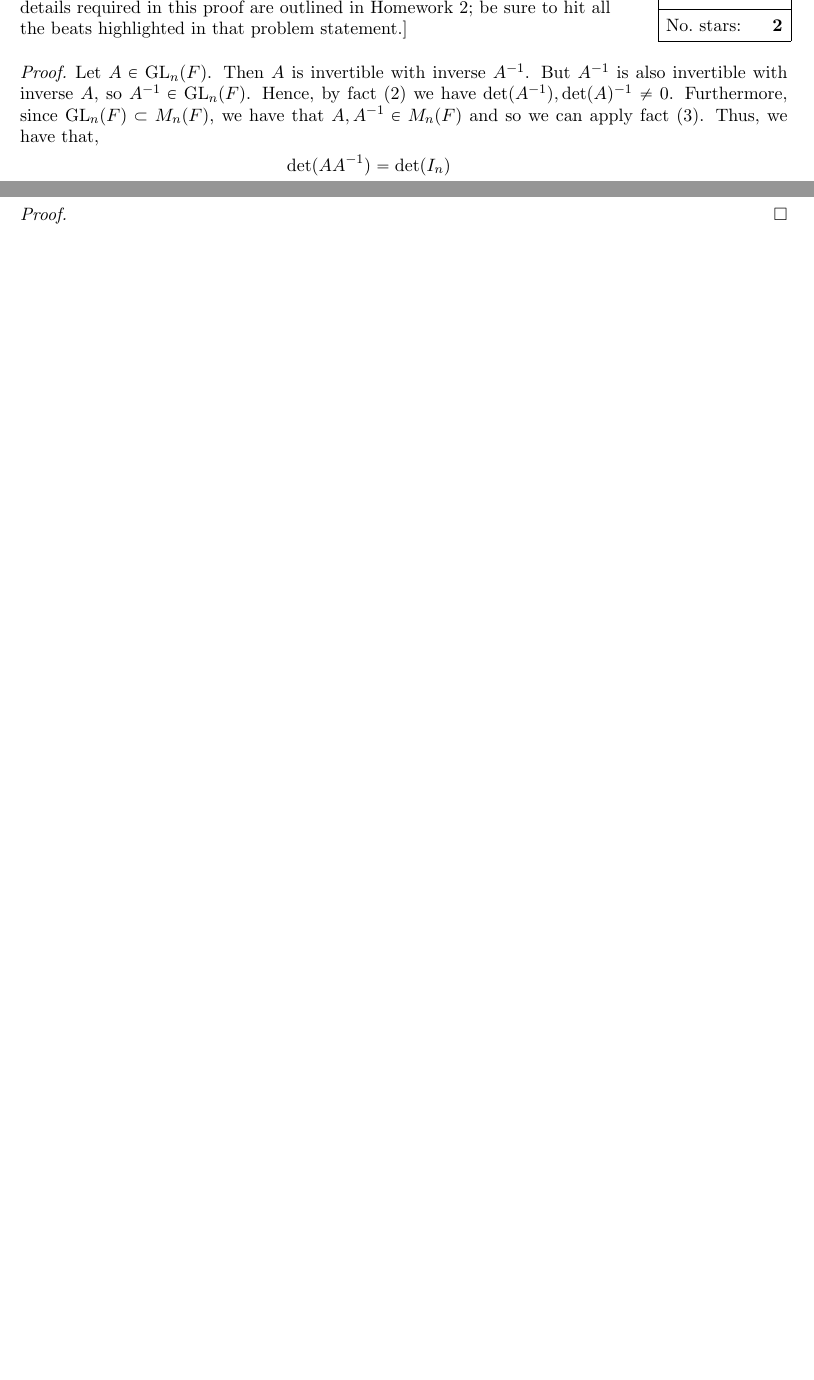
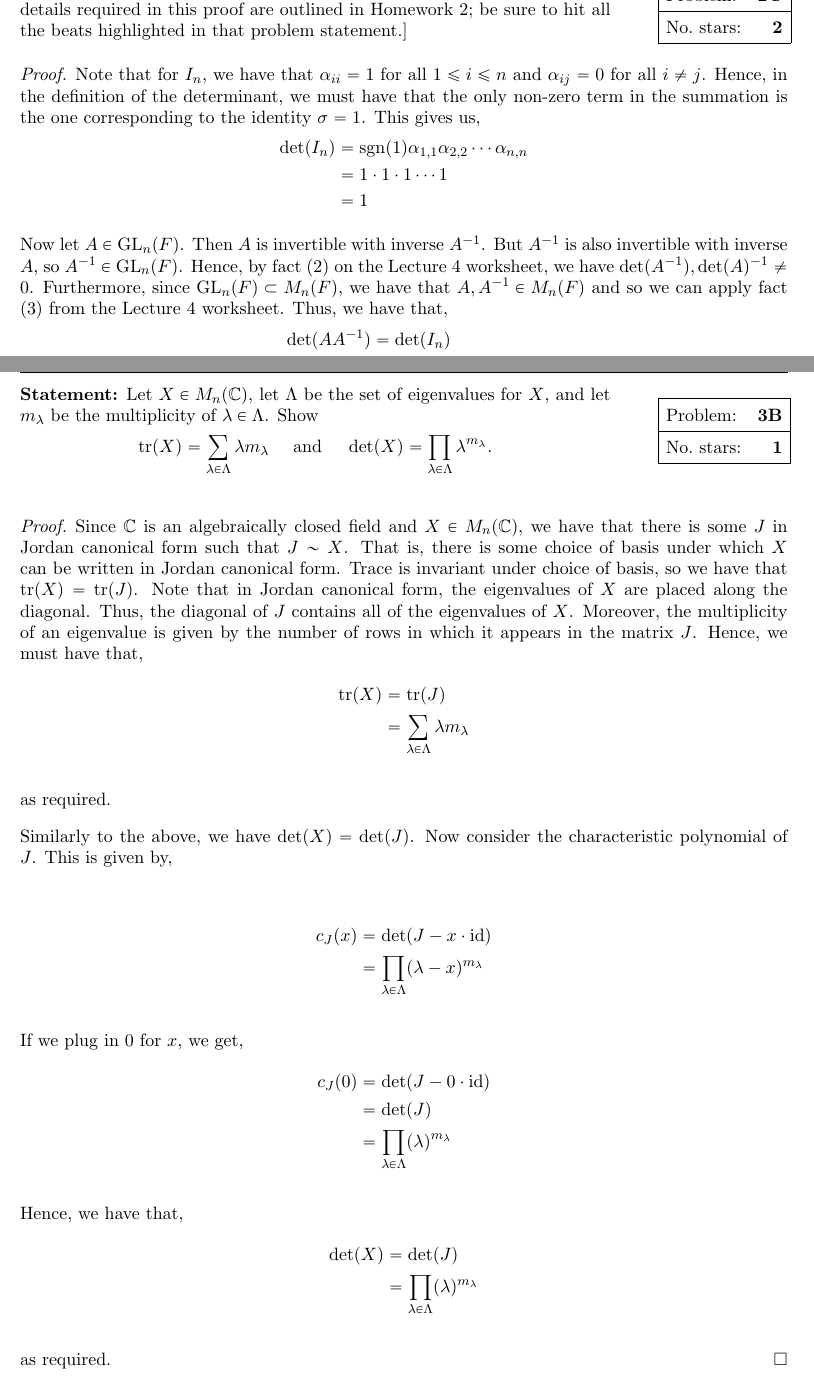
Before and after one commit to ChrisHayduk/Modern-Algebra-II, a LaTeX paper (Course Portfolio/Proof Portfolio/Portfolio 1/Proof Portfolio 1 - 5514.tex): two parts of pages 8 and 9 of 9 before the commit and two parts of pages 8 and 10 of 11 after it, joined at a grey line, cut so that both start at the same text, the shorter picture padded with empty space. Compiled offline with pdfLaTeX.

Commit message:
Finished Proof Portfolio 1

```diff
--- a/Course Portfolio/Proof Portfolio/Portfolio 1/Proof Portfolio 1 - 5514.tex
+++ b/Course Portfolio/Proof Portfolio/Portfolio 1/Proof Portfolio 1 - 5514.tex
@@ -344,7 +344,14 @@ Prove that determinant is invariant under change of basis. {[The details require
 \end{minipage}}}
 
 \begin{proof}
-Let $A \in \GL_n(F)$. Then $A$ is invertible with inverse $A^{-1}$. But $A^{-1}$ is also invertible with inverse $A$, so $A^{-1} \in \GL_n(F)$. Hence, by fact (2) we have $\det(A^{-1}), \det(A)^{-1} \neq 0$. Furthermore, since $\GL_n(F) \subset M_n(F)$, we have that $A, A^{-1} \in M_n(F)$ and so we can apply fact (3). Thus, we have that,
+Note that for $I_n$, we have that $\alpha_{ii} = 1$ for all $1 \leq i \leq n$ and $\alpha_{ij} = 0$ for all $i \neq j$. Hence, in the definition of the determinant, we must have that the only non-zero term in the summation is the one corresponding to the identity $\sigma = 1$. This gives us,
+\begin{align*}
+\det(I_n) &= \sgn(1)\alpha_{1,1}\alpha_{2,2}\cdots\alpha_{n,n}\\
+&= 1 \cdot 1 \cdot 1 \cdots 1\\
+&= 1
+\end{align*}
+
+Now let $A \in \GL_n(F)$. Then $A$ is invertible with inverse $A^{-1}$. But $A^{-1}$ is also invertible with inverse $A$, so $A^{-1} \in \GL_n(F)$. Hence, by fact (2) on the Lecture 4 worksheet, we have $\det(A^{-1}), \det(A)^{-1} \neq 0$. Furthermore, since $\GL_n(F) \subset M_n(F)$, we have that $A, A^{-1} \in M_n(F)$ and so we can apply fact (3) from the Lecture 4 worksheet. Thus, we have that,
 \begin{align*}
 \det(AA^{-1}) &= \det(I_n)\\
 &= 1\\
@@ -383,7 +396,10 @@ By our initial derivation, we have that $\det(A^{-1}) = \det(A)^{-1}$ and so, by
 
 \hbox{\begin{minipage}{5in}
 \noindent {\bf Statement:}
-Prove that determinant is invariant under change of basis. {[The details required in this proof are outlined in Homework 2; be sure to hit all the beats highlighted in that problem statement.]}
+Let $X \in M_n(\CC)$, let $\Lambda$ be the set of eigenvalues for $X$, and let $m_\lambda$ be the multiplicity of $\lambda \in \Lambda$. Show
+$$\tr(X) = \sum_{\lambda \in \Lambda} \lambda m_\lambda
+	\quad \text{ and } \quad
+	\det(X) = \prod _{\lambda \in \Lambda} \lambda^{m_\lambda}.$$
 \end{minipage} \hspace{.3in} {\begin{minipage}{1.1in}
 \ProblemID
 		{3B}%PUT PROBLEM NUMBER HERE, e.g. 4A in place of 0X.
@@ -391,7 +407,36 @@ Prove that determinant is invariant under change of basis. {[The details require
 \end{minipage}}}
 
 \begin{proof}
+Since $\CC$ is an algebraically closed field and $X \in M_n(\CC)$, we have that there is some $J$ in Jordan canonical form such that $J \sim X$. That is, there is some choice of basis under which $X$ can be written in Jordan canonical form. Trace is invariant under choice of basis, so we have that $\tr(X) = \tr(J)$. Note that in Jordan canonical form, the eigenvalues of $X$ are placed along the diagonal. Thus, the diagonal of $J$ contains all of the eigenvalues of $X$. Moreover, the multiplicity of an eigenvalue is given by the number of rows in which it appears in the matrix $J$. Hence, we must have that,
+\begin{align*}
+\tr(X) &= \tr(J)\\
+&= \sum_{\lambda \in \Lambda} \lambda m_{\lambda}
+\end{align*}
 
+as required.
+
+
+Similarly to the above, we have $\det(X) = \det(J)$. Now consider the characteristic polynomial of $J$. This is given by,
+
+\begin{align*}
+c_J(x) &= \det(J - x \cdot \id)\\
+&= \prod_{\lambda \in \Lambda} (\lambda - x)^{m_{\lambda}}
+\end{align*}
+
+If we plug in $0$ for $x$, we get,
+\begin{align*}
+c_J(0) &= \det(J - 0 \cdot \id)\\
+&= \det(J)\\
+&= \prod_{\lambda \in \Lambda} (\lambda)^{m_{\lambda}}
+\end{align*}
+
+Hence, we have that,
+\begin{align*}
+\det(X) &= \det(J)\\
+&= \prod_{\lambda \in \Lambda} (\lambda)^{m_{\lambda}}
+\end{align*}
+
+as required.
 \end{proof}
 
 \Rubric{}
```
Also changed, not shown: Course Portfolio/Proof Portfolio/Portfolio 1/Proof Portfolio 1 - 5514.pdf, Course Portfolio/Proof Portfolio/Portfolio 1/Proof Portfolio 1 - 5514.tex (8 more changed lines), 4 other files.
